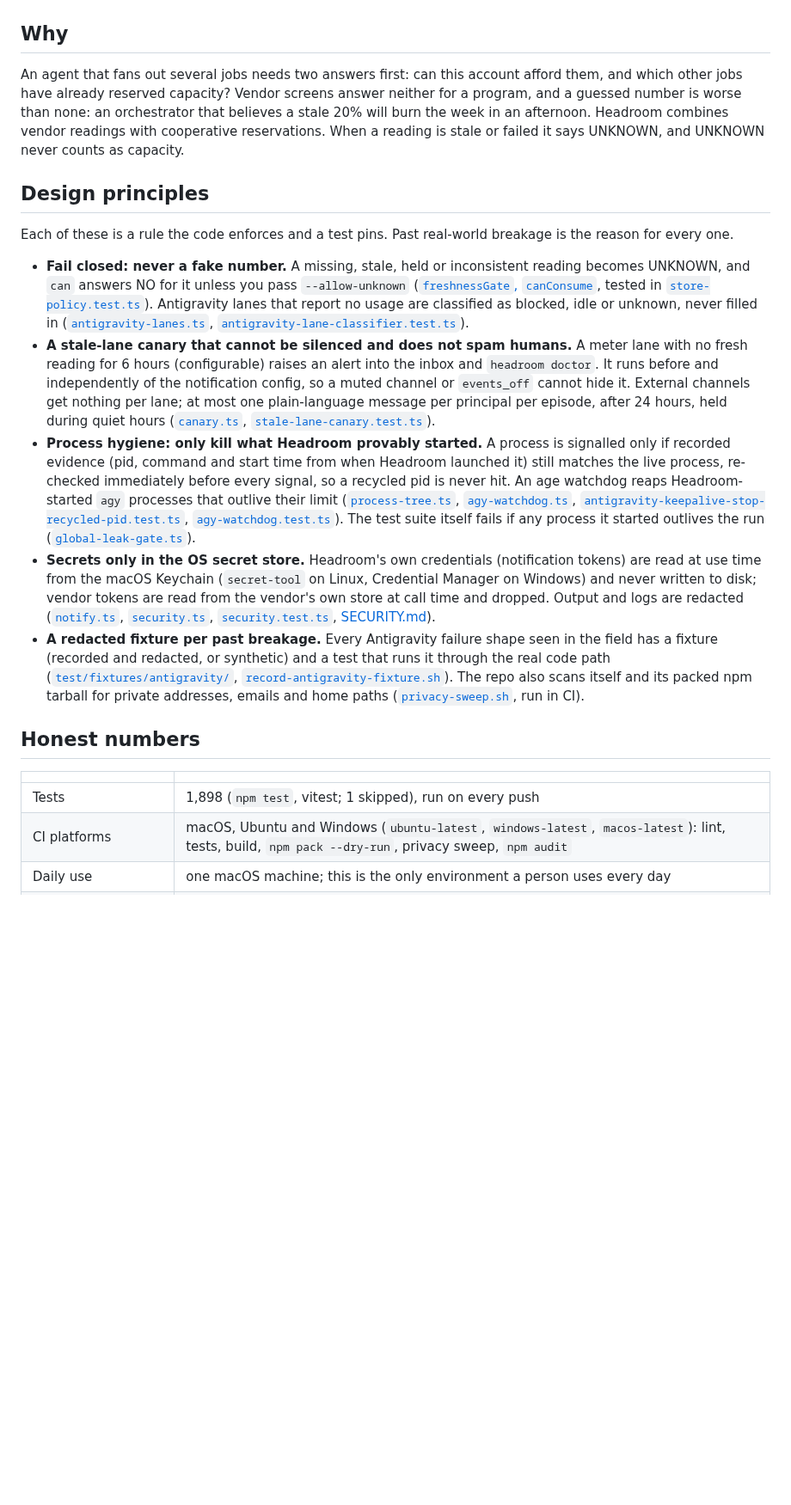
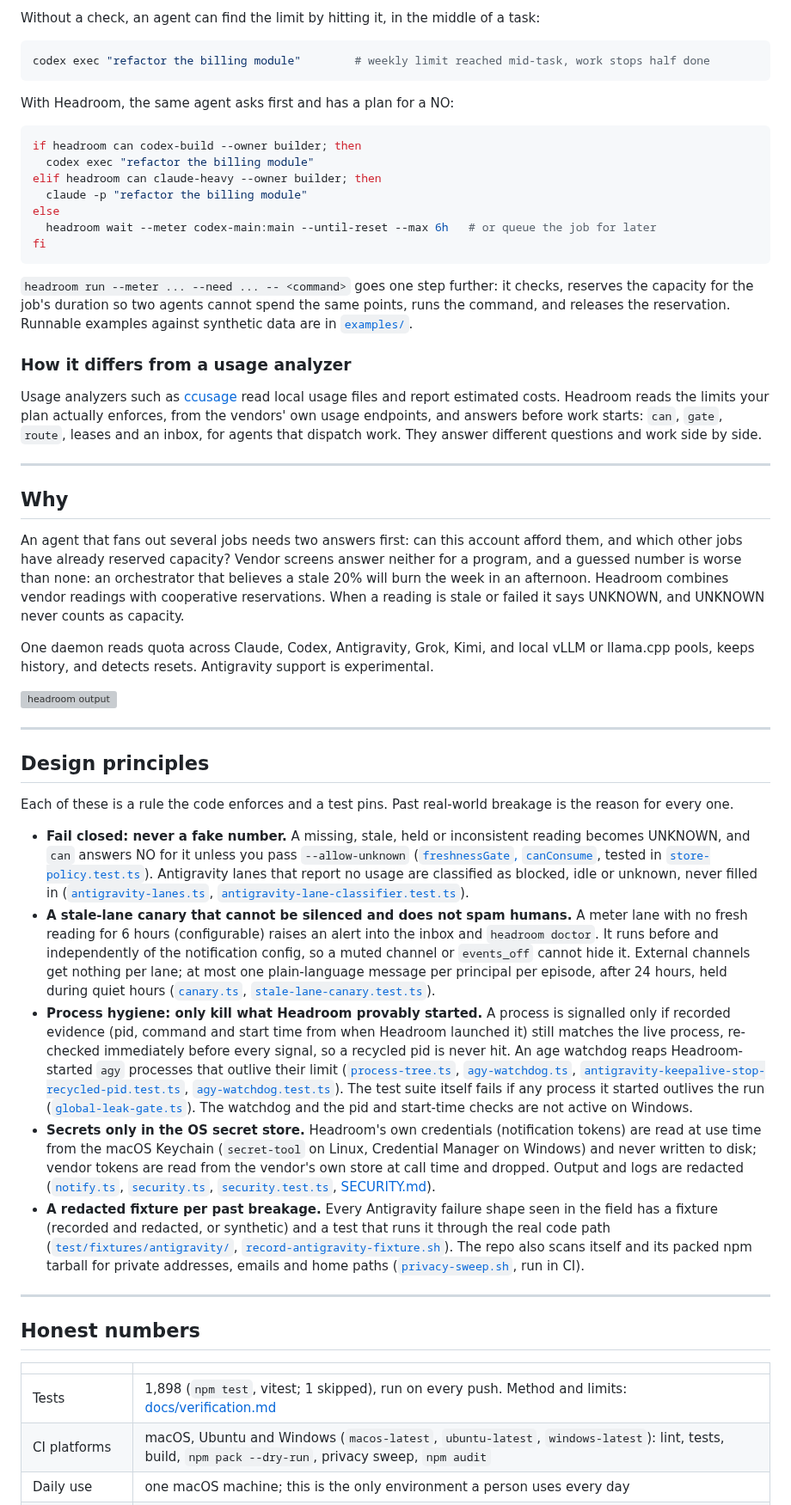
Before and after one commit to Apertur3/headroom, a Markdown page: README.md, the part around one of its changes. Shown at 86% size. Rendered like a GitHub page; blank space fills up the shorter version; grey boxes are pictures that could not be loaded.

````diff
--- a/README.md
+++ b/README.md
@@ -37,16 +58,53 @@ experimental; provider-specific limits are described below.
+Without a check, an agent can find the limit by hitting it, in the middle of a task:
+
+```sh
+codex exec "refactor the billing module"        # weekly limit reached mid-task, work stops half done
+```
+
+With Headroom, the same agent asks first and has a plan for a NO:
+
+```sh
+if headroom can codex-build --owner builder; then
+  codex exec "refactor the billing module"
+elif headroom can claude-heavy --owner builder; then
+  claude -p "refactor the billing module"
+else
+  headroom wait --meter codex-main:main --until-reset --max 6h   # or queue the job for later
+fi
+```
+
+`headroom run --meter ... --need ... -- <command>` goes one step further: it checks, reserves the
+capacity for the job's duration so two agents cannot spend the same points, runs the command, and
+releases the reservation. Runnable examples against synthetic data are in [`examples/`](examples).
+
+### How it differs from a usage analyzer
+
+Usage analyzers such as [ccusage](https://github.com/ccusage/ccusage) read local usage files and
+report estimated costs. Headroom reads the limits your plan actually enforces, from the vendors' own
+usage endpoints, and answers before work starts: `can`, `gate`, `route`, leases and an inbox, for
+agents that dispatch work. They answer different questions and work side by side.
+
+---
 
 ## Why
 
 An agent that fans out several jobs needs two answers first: can this account afford them, and
-which other jobs have already reserved capacity? Vendor screens answer neither for a program,
-and a guessed number is worse than none: an orchestrator that believes a stale 20% will burn the
-week in an afternoon. Headroom combines vendor readings with cooperative reservations. When a
-reading is stale or failed it says UNKNOWN, and UNKNOWN never counts as capacity.
+which other jobs have already reserved capacity? Vendor screens answer neither for a program, and
+a guessed number is worse than none: an orchestrator that believes a stale 20% will burn the week
+in an afternoon. Headroom combines vendor readings with cooperative reservations. When a reading
+is stale or failed it says UNKNOWN, and UNKNOWN never counts as capacity.
+
+One daemon reads quota across Claude, Codex, Antigravity, Grok, Kimi, and local vLLM or llama.cpp
+pools, keeps history, and detects resets. Antigravity support is experimental.
+
+![headroom output](docs/assets/headroom-terminal.svg)
+
+---
 
 ## Design principles
 
-Each of these is a rule the code enforces and a test pins. Past real-world breakage is the
-reason for every one.
+Each of these is a rule the code enforces and a test pins. Past real-world breakage is the reason
+for every one.
 
 - **Fail closed: never a fake number.** A missing, stale, held or inconsistent reading becomes
   UNKNOWN, and `can` answers NO for it unless you pass `--allow-unknown`
@@ -68,7 +126,8 @@ reason for every one.
   ([`process-tree.ts`](src/process-tree.ts), [`agy-watchdog.ts`](src/agy-watchdog.ts),
   [`antigravity-keepalive-stop-recycled-pid.test.ts`](test/antigravity-keepalive-stop-recycled-pid.test.ts),
   [`agy-watchdog.test.ts`](test/agy-watchdog.test.ts)). The test suite itself fails if any
-  process it started outlives the run ([`global-leak-gate.ts`](test/global-leak-gate.ts)).
+  process it started outlives the run ([`global-leak-gate.ts`](test/global-leak-gate.ts)). The
+  watchdog and the pid and start-time checks are not active on Windows.
 - **Secrets only in the OS secret store.** Headroom's own credentials (notification tokens) are
   read at use time from the macOS Keychain (`secret-tool` on Linux, Credential Manager on
   Windows) and never written to disk; vendor tokens are read from the vendor's own store at call
@@ -82,11 +141,13 @@ reason for every one.
   also scans itself and its packed npm tarball for private addresses, emails and home paths
   ([`privacy-sweep.sh`](scripts/privacy-sweep.sh), run in CI).
 
+---
+
 ## Honest numbers
 
 | | |
 |---|---|
-| Tests | 1,898 (`npm test`, vitest; 1 skipped), run on every push |
-| CI platforms | macOS, Ubuntu and Windows (`ubuntu-latest`, `windows-latest`, `macos-latest`): lint, tests, build, `npm pack --dry-run`, privacy sweep, `npm audit` |
+| Tests | 1,898 (`npm test`, vitest; 1 skipped), run on every push. Method and limits: [docs/verification.md](docs/verification.md) |
+| CI platforms | macOS, Ubuntu and Windows (`macos-latest`, `ubuntu-latest`, `windows-latest`): lint, tests, build, `npm pack --dry-run`, privacy sweep, `npm audit` |
 | Daily use | one macOS machine; this is the only environment a person uses every day |
 | Install from the packed tarball | scripted cold-install smoke test ([`smoke-cold.sh`](scripts/smoke-cold.sh)) runs in the release workflow; also checked by hand on macOS and on Linux ARM64 |
````
Also changed, not shown: other parts of README.md (+58 -12 lines), CONTRIBUTING.md (+14 -4 lines), docs/verification.md (added, +37 -0 lines), docs/assets/dashboard.png, docs/assets/social-preview.png (added), 12 other files.
